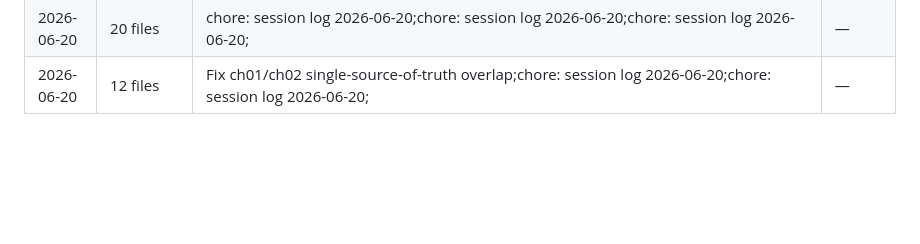
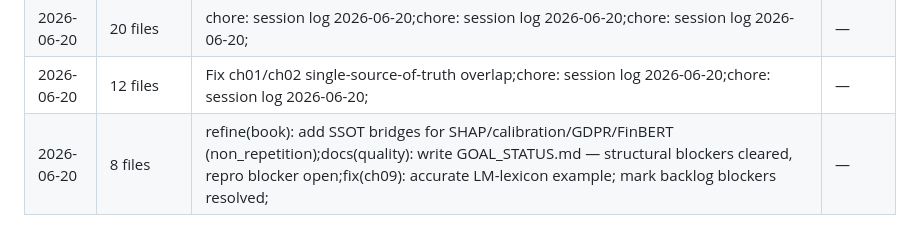
Before and after one commit to jfimbett/llm-finance-book, a Markdown page: docs/SESSION_LOG.md, the part around the change. Drawn GitHub-style; blank space fills up the shorter version.

Commit message:
chore: session log 2026-06-20

```diff
--- a/docs/SESSION_LOG.md
+++ b/docs/SESSION_LOG.md
@@ -187,3 +187,4 @@
 | 2026-06-20 | 20 files | chore: session log 2026-06-20;chore: session log 2026-06-20;chore: session log 2026-06-20; | — |
 | 2026-06-20 | 20 files | chore: session log 2026-06-20;chore: session log 2026-06-20;chore: session log 2026-06-20; | — |
 | 2026-06-20 | 12 files | Fix ch01/ch02 single-source-of-truth overlap;chore: session log 2026-06-20;chore: session log 2026-06-20; | — |
+| 2026-06-20 | 8 files | refine(book): add SSOT bridges for SHAP/calibration/GDPR/FinBERT (non_repetition);docs(quality): write GOAL_STATUS.md — structural blockers cleared, repro blocker open;fix(ch09): accurate LM-lexicon example; mark backlog blockers resolved; | — |
```
